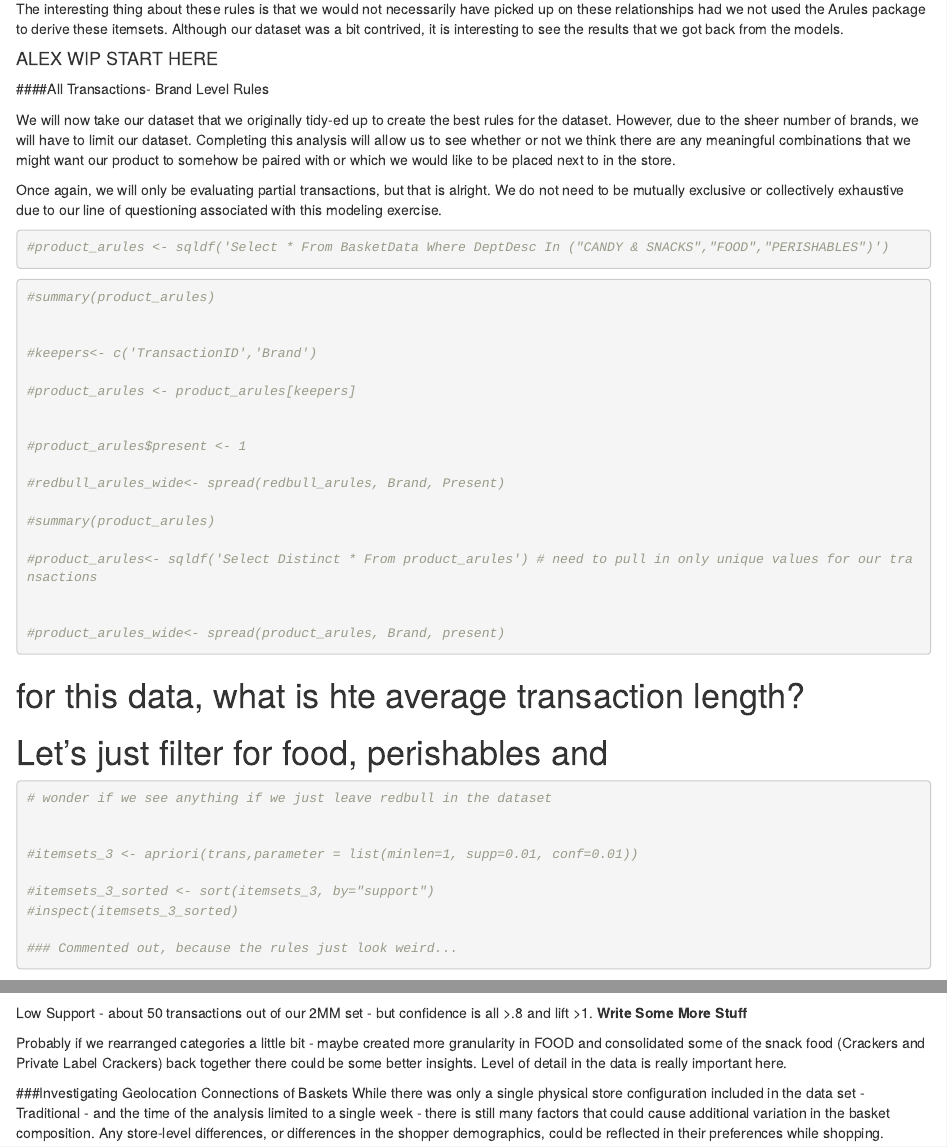
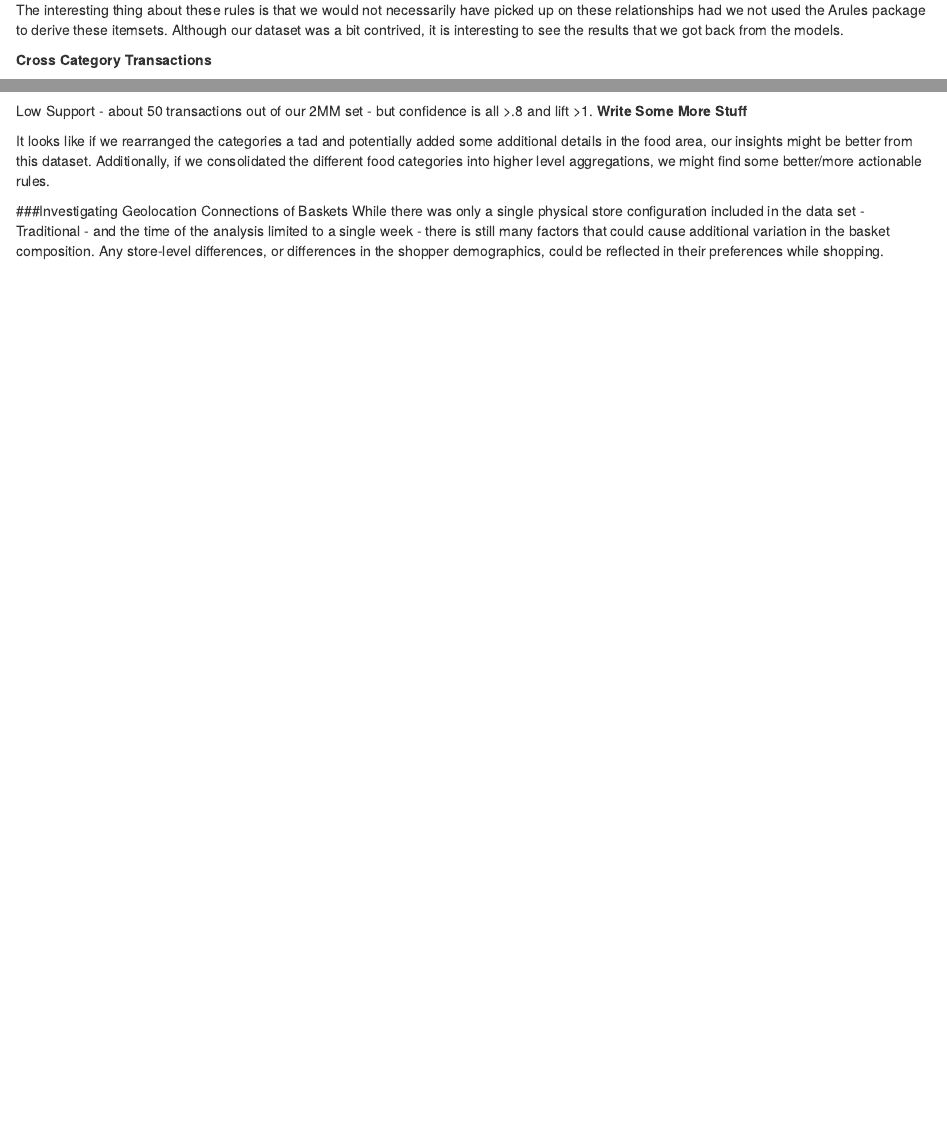
Before and after one commit to dpmurraygt/BasketAnalysis, an R Markdown document (BasketAnalysis_v03a.Rmd): the page in a window 1100 px wide, from 16700 px down before the commit and from 16850 px down after it, so that both start at the same text, and a second part further down, joined at a grey line. Rendered offline with R 4.5, knitr and Pandoc, with nearby package versions; some code elsewhere in the file could not run offline; common packages that the code uses without loading them are loaded.

Commit message:
Alex added a little bit of verbiage changes to combined ipynb

````diff
--- a/BasketAnalysis_v03a.Rmd
+++ b/BasketAnalysis_v03a.Rmd
@@ -720,69 +723,6 @@ From a business perspective, I wonder if we could somehow partner with 5-hour an
 
 The interesting thing about these rules is that we would not necessarily have picked up on these relationships had we not used the Arules package to derive these itemsets.  Although our dataset was a bit contrived, it is interesting to see the results that we got back from the models.
 
-#### ALEX WIP START HERE ########################
-
-####All Transactions- Brand Level Rules
-
-We will now take our dataset that we originally tidy-ed up to create the best rules for the dataset.  However, due to the sheer number of brands, we will have to limit our dataset. Completing this analysis will allow us to see whether or not we think there are any meaningful combinations that we might want our product to somehow be paired with or which we would like to be placed next to in the store.
-
-Once again, we will only be evaluating partial transactions, but that is alright.  We do not need to be mutually exclusive or collectively exhaustive due to our line of questioning associated with this modeling exercise.
-
-
-```{r}
-
-
-#product_arules <- sqldf('Select * From BasketData Where DeptDesc In ("CANDY & SNACKS","FOOD","PERISHABLES")')
-
-```
-
-
-```{r}
-
-#summary(product_arules)
-
-
-#keepers<- c('TransactionID','Brand')
-
-#product_arules <- product_arules[keepers]
-
-
-#product_arules$present <- 1
-
-#redbull_arules_wide<- spread(redbull_arules, Brand, Present)
-
-#summary(product_arules)
-
-#product_arules<- sqldf('Select Distinct * From product_arules') # need to pull in only unique values for our transactions
-
-
-#product_arules_wide<- spread(product_arules, Brand, present)
-
-
-
-```
-
-
-
-
-# for this data, what is hte average transaction length?
-
-# Let's just filter for food, perishables and
-
-
-
-
-```{r}
-# wonder if we see anything if we just leave redbull in the dataset
-
-
-#itemsets_3 <- apriori(trans,parameter = list(minlen=1, supp=0.01, conf=0.01))
-
-#itemsets_3_sorted <- sort(itemsets_3, by="support")
-#inspect(itemsets_3_sorted)
-
-### Commented out, because the rules just look weird...
-```
 
 **Cross Category Transactions**
 
@@ -912,7 +852,8 @@ plot(head(sort(r_RB, by="lift"), 20),
 
 Low Support - about 50 transactions out of our 2MM set - but confidence is all >.8 and lift >1.  **Write Some More Stuff**
 
-Probably if we rearranged categories a little bit - maybe created more granularity in FOOD and consolidated some of the snack food (Crackers and Private Label Crackers) back together there could be some better insights.  Level of detail in the data is really important here.
+
+It looks like if we rearranged the categories a tad and potentially added some additional details in the food area, our insights might be better from this dataset.  Additionally, if we consolidated the different food categories into higher level aggregations, we might find some better/more actionable rules.
 
 ###Investigating Geolocation Connections of Baskets
 While there was only a single physical store configuration included in the data set - Traditional - and the time of the analysis limited to a single week - there is still many factors that could cause additional variation in the basket composition.  Any store-level differences, or differences in the shopper demographics, could be reflected in their preferences while shopping.
````
Also changed, not shown: BasketAnalysis_v03a.Rmd (3 more changed lines).
